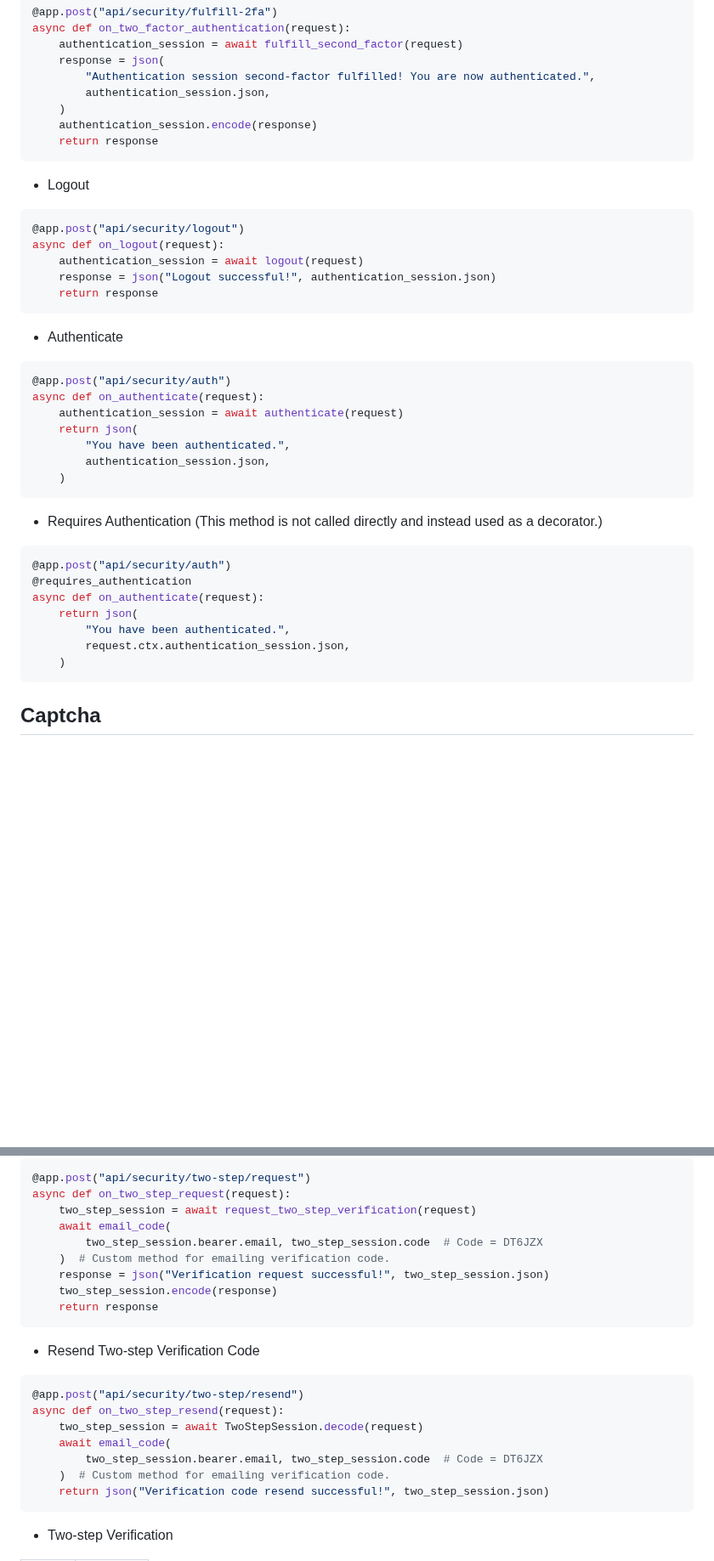
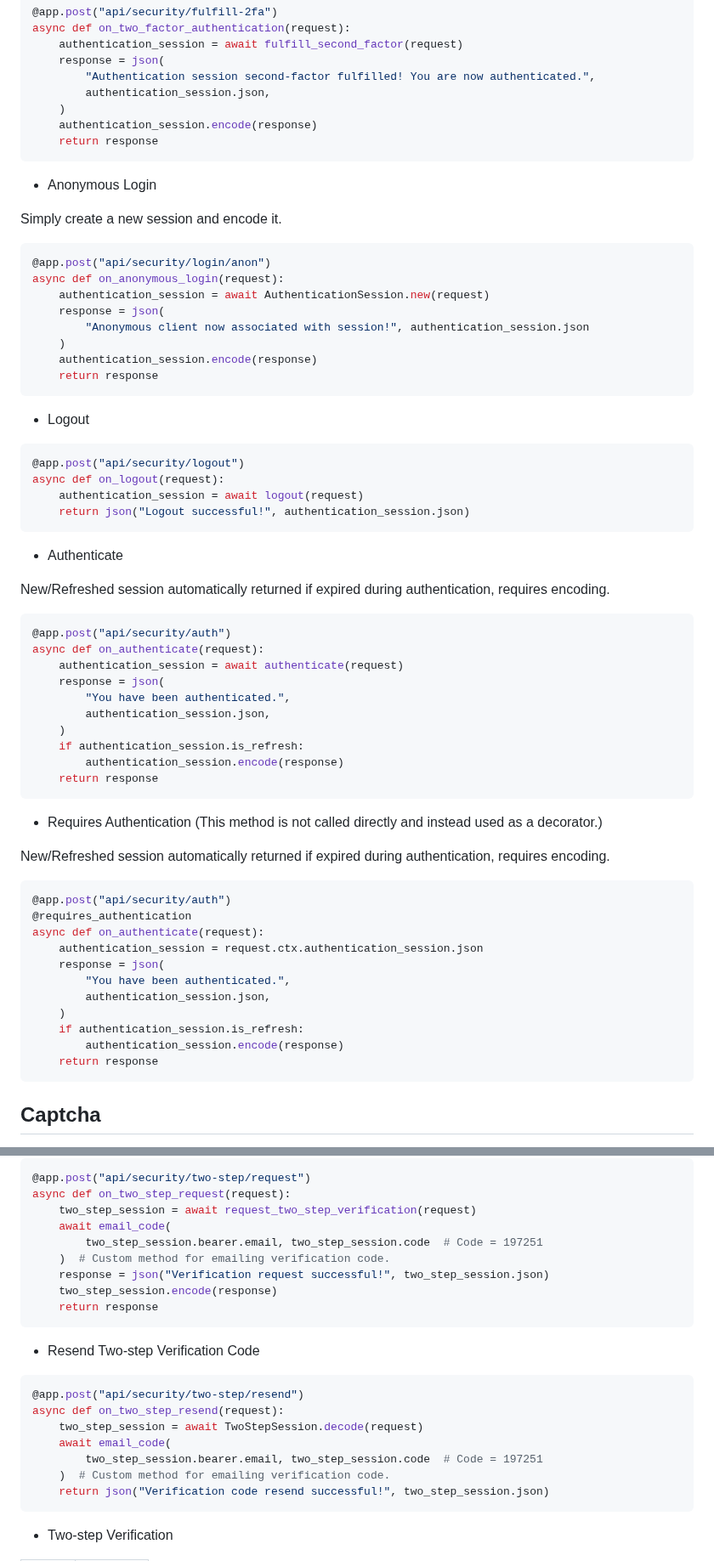
Before and after one commit to na-stewart/sanic-security, a Markdown page: README.md, 2 parts joined by grey strips. Shown at 85% size. Rendered like a GitHub page; blank space fills up the shorter version.

Commit message:
README.md revision

````diff
--- a/README.md
+++ b/README.md
@@ -239,38 +239,63 @@ async def on_two_factor_authentication(request):
     return response
 ```
 
+* Anonymous Login
+
+Simply create a new session and encode it.
+
+```python
+@app.post("api/security/login/anon")
+async def on_anonymous_login(request):
+    authentication_session = await AuthenticationSession.new(request)
+    response = json(
+        "Anonymous client now associated with session!", authentication_session.json
+    )
+    authentication_session.encode(response)
+    return response
+```
+
 * Logout
 
 ```python
 @app.post("api/security/logout")
 async def on_logout(request):
     authentication_session = await logout(request)
-    response = json("Logout successful!", authentication_session.json)
-    return response
+    return json("Logout successful!", authentication_session.json)
 ```
 
 * Authenticate
+
+New/Refreshed session automatically returned if expired during authentication, requires encoding.
 
 ```python
 @app.post("api/security/auth")
 async def on_authenticate(request):
     authentication_session = await authenticate(request)
-    return json(
+    response = json(
         "You have been authenticated.",
         authentication_session.json,
     )
+    if authentication_session.is_refresh:
+        authentication_session.encode(response)
+    return response
 ```
 
 * Requires Authentication (This method is not called directly and instead used as a decorator.)
+
+New/Refreshed session automatically returned if expired during authentication, requires encoding.
 
 ```python
 @app.post("api/security/auth")
 @requires_authentication
 async def on_authenticate(request):
-    return json(
+    authentication_session = request.ctx.authentication_session.json
+    response = json(
         "You have been authenticated.",
-        request.ctx.authentication_session.json,
+        authentication_session.json,
     )
+    if authentication_session.is_refresh:
+        authentication_session.encode(response)
+    return response
 ```
 
 ## Captcha
@@ -334,7 +359,7 @@ Two-step verification should be integrated with other custom functionality. For
 async def on_two_step_request(request):
     two_step_session = await request_two_step_verification(request)
     await email_code(
-        two_step_session.bearer.email, two_step_session.code  # Code = DT6JZX
+        two_step_session.bearer.email, two_step_session.code  # Code = 197251
     )  # Custom method for emailing verification code.
     response = json("Verification request successful!", two_step_session.json)
     two_step_session.encode(response)
@@ -348,7 +373,7 @@ async def on_two_step_request(request):
 async def on_two_step_resend(request):
     two_step_session = await TwoStepSession.decode(request)
     await email_code(
-        two_step_session.bearer.email, two_step_session.code  # Code = DT6JZX
+        two_step_session.bearer.email, two_step_session.code  # Code = 197251
     )  # Custom method for emailing verification code.
     return json("Verification code resend successful!", two_step_session.json)
 ```
````
Also changed, not shown: other parts of README.md (+4 -4 lines).
